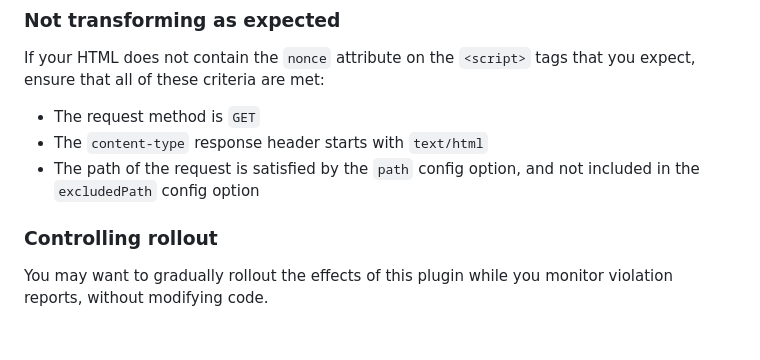
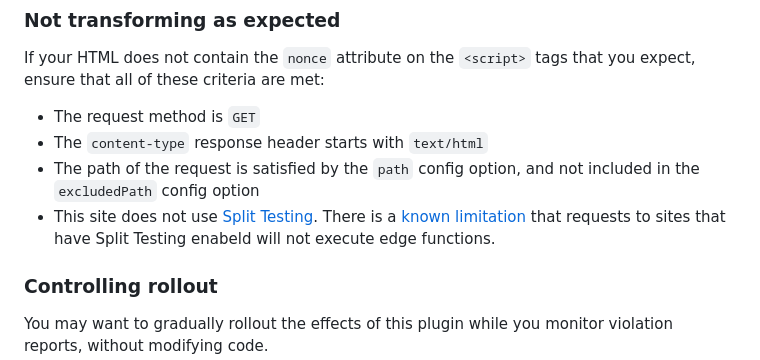
Before and after one commit to netlify/plugin-csp-nonce, a Markdown page: README.md, the part around the change. Rendered like a GitHub page; blank space fills up the shorter version.

Commit message:
chore: add split testing limitation to readme

```diff
--- a/README.md
+++ b/README.md
@@ -92,6 +92,7 @@ If your HTML does not contain the `nonce` attribute on the `<script>` tags that
 - The request method is `GET`
 - The `content-type` response header starts with `text/html`
 - The path of the request is satisfied by the `path` config option, and not included in the `excludedPath` config option
+- This site does not use [Split Testing](https://docs.netlify.com/site-deploys/split-testing/). There is a [known limitation](https://docs.netlify.com/edge-functions/limits/#feature-limitations) that requests to sites that have Split Testing enabeld will not execute edge functions.
 
 ### Controlling rollout
 
```
